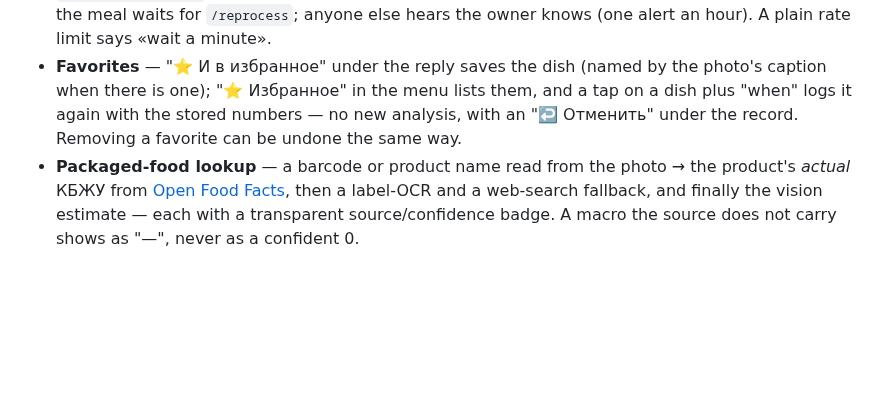
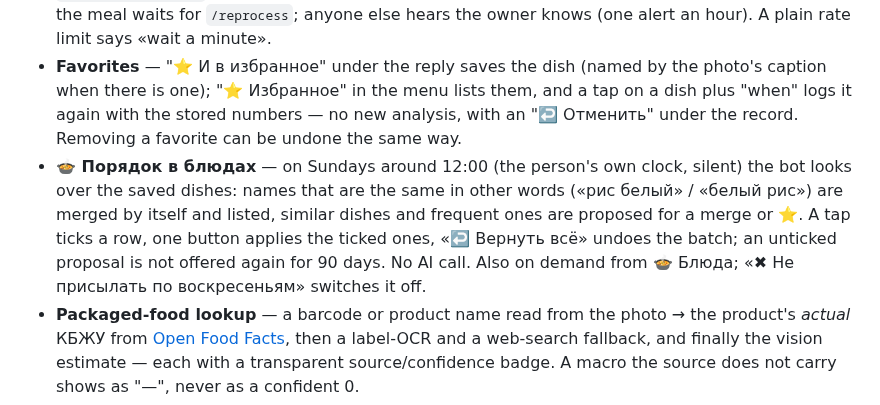
Before and after one commit to JuliiaZhuravleva/nutricore, a Markdown page: README.md, the part around the change. GitHub-like rendering; blank space fills up the shorter version.

Commit message:
docs(readme): 🍲 tidy-up in the shipped list
Co-Authored-By: Claude Opus 5.5 <noreply@anthropic.com>
Claude-Session: https://claude.ai/code/session_01MZRdTtyrgMWJ484n1SG42N

```diff
--- a/README.md
+++ b/README.md
@@ -20,6 +20,7 @@ Nutricore is a **personal** Telegram bot for tracking nutrition — capture meal
 - **Your own time zone** — ⚙️ Настройки → «🕐 Часовой пояс»: nine cities (each keeps its own summer time) or a bare UTC offset from UTC−12 to UTC+14. 📊 Статистика splits days by it and ⚖️ Мой вес dates the weighings by it; until it is set, `DEFAULT_TIMEZONE` applies.
 - **When the AI money runs out** — a used-up balance or spend limit (OpenAI 429 `insufficient_quota`, OpenRouter 402) is named as such: the owner sees where to top up and that the meal waits for `/reprocess`; anyone else hears the owner knows (one alert an hour). A plain rate limit says «wait a minute».
 - **Favorites** — "⭐ И в избранное" under the reply saves the dish (named by the photo's caption when there is one); "⭐ Избранное" in the menu lists them, and a tap on a dish plus "when" logs it again with the stored numbers — no new analysis, with an "↩️ Отменить" under the record. Removing a favorite can be undone the same way.
+- **🍲 Порядок в блюдах** — on Sundays around 12:00 (the person's own clock, silent) the bot looks over the saved dishes: names that are the same in other words («рис белый» / «белый рис») are merged by itself and listed, similar dishes and frequent ones are proposed for a merge or ⭐. A tap ticks a row, one button applies the ticked ones, «↩️ Вернуть всё» undoes the batch; an unticked proposal is not offered again for 90 days. No AI call. Also on demand from 🍲 Блюда; «✖ Не присылать по воскресеньям» switches it off.
 - **Packaged-food lookup** — a barcode or product name read from the photo → the product's *actual* КБЖУ from [Open Food Facts](https://world.openfoodfacts.org/), then a label-OCR and a web-search fallback, and finally the vision estimate — each with a transparent source/confidence badge. A macro the source does not carry shows as "—", never as a confident 0.
 - **Models per task, any company** — each task (photo, text, barcode, label) can run on its own model, from OpenAI directly or from Anthropic, Google, Qwen and others through [OpenRouter](https://openrouter.ai/) (always with provider data collection denied). A weekly check asks each company for shutdown dates of the models in use and messages the owner once per news; `/models` shows the state and checks now. See [ADR-0004](docs/decisions/ADR-0004-model-providers-and-lifecycle-watch.md).
 - **Reminders** — ⚙️ Настройки → 🔔 Напоминания: an evening reminder, and a silent 10:00 question after a day with records: «is yesterday's food all in the records?». A «почти нет» day stays out of the 7-day averages and is marked in the week's summary; the records stay. Each switches off on its own.
```
